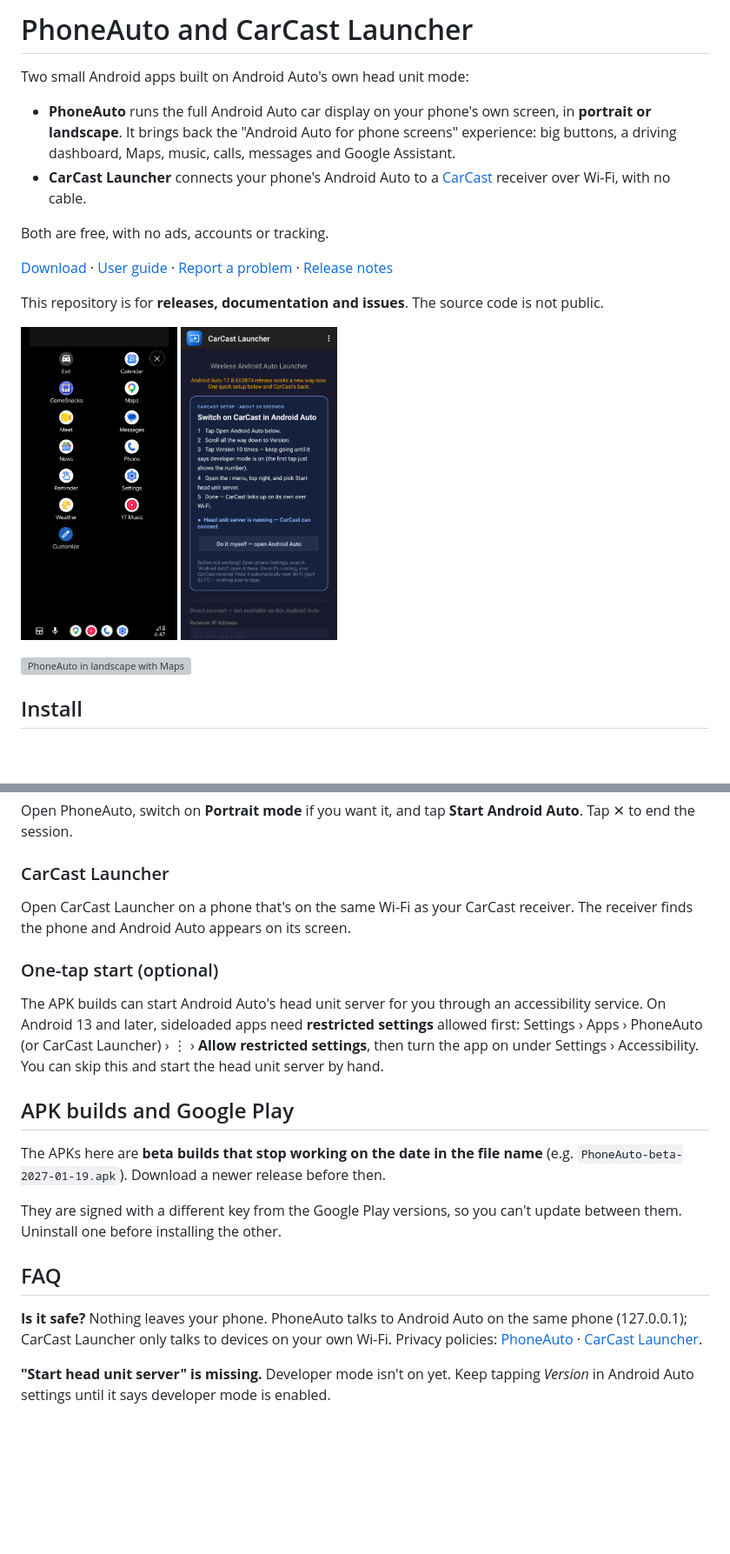
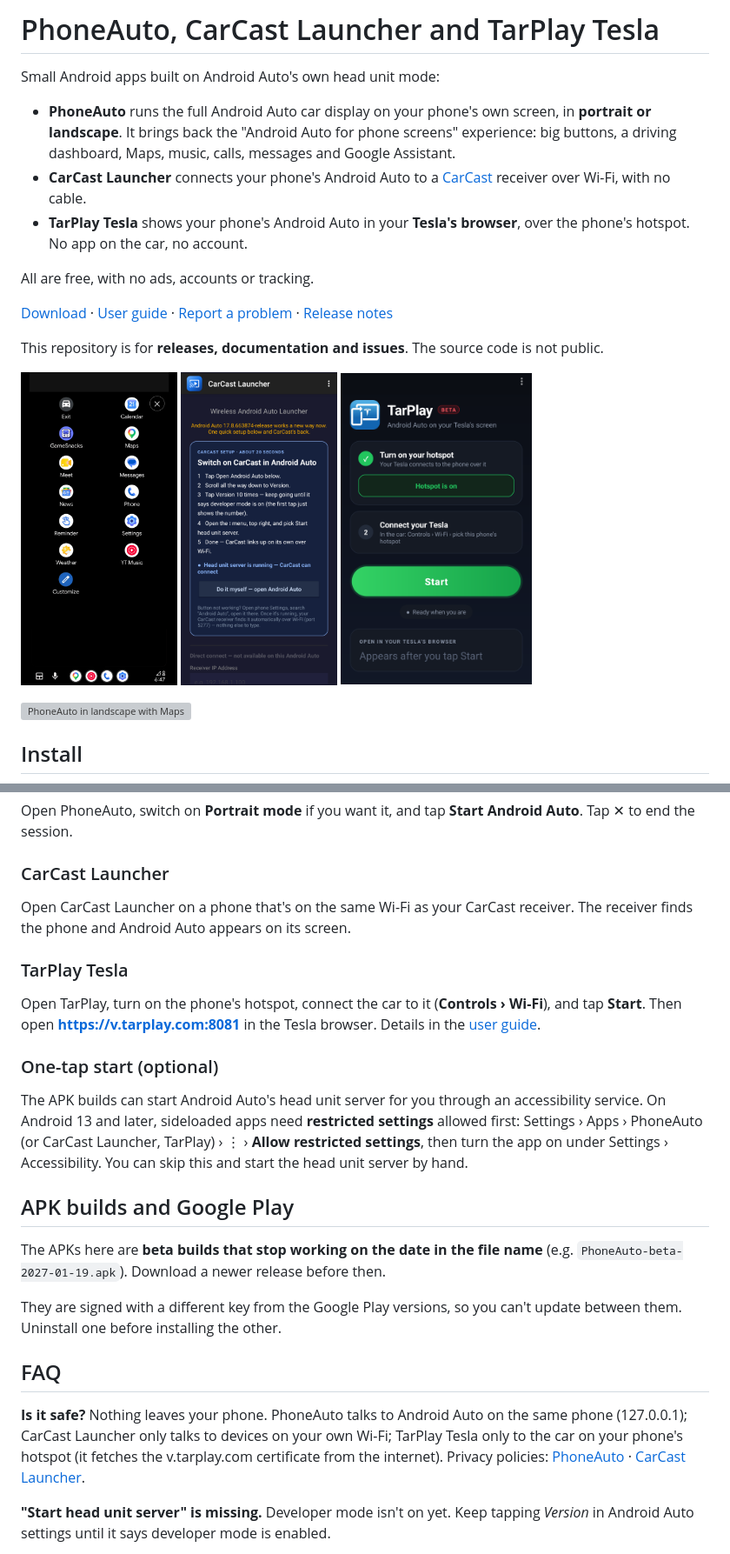
Before and after one commit to rPlayAI/tarplay-public, a Markdown page: README.md, 2 parts joined by grey strips. Shown at 87% size. Drawn GitHub-style; pictures changed too: screenshots/tarplay-tesla.png (added); blank space fills up the shorter version; grey boxes are pictures that could not be loaded.

Commit message:
Add TarPlay Tesla: README, user guide, release notes, screenshot

```diff
--- a/README.md
+++ b/README.md
@@ -1,11 +1,12 @@
-# PhoneAuto and CarCast Launcher
+# PhoneAuto, CarCast Launcher and TarPlay Tesla
 
-Two small Android apps built on Android Auto's own head unit mode:
+Small Android apps built on Android Auto's own head unit mode:
 
 - **PhoneAuto** runs the full Android Auto car display on your phone's own screen, in **portrait or landscape**. It brings back the "Android Auto for phone screens" experience: big buttons, a driving dashboard, Maps, music, calls, messages and Google Assistant.
 - **CarCast Launcher** connects your phone's Android Auto to a [CarCast](https://github.com/rPlayAI/carcast-public) receiver over Wi-Fi, with no cable.
+- **TarPlay Tesla** shows your phone's Android Auto in your **Tesla's browser**, over the phone's hotspot. No app on the car, no account.
 
-Both are free, with no ads, accounts or tracking.
+All are free, with no ads, accounts or tracking.
 
 [Download](https://github.com/rPlayAI/tarplay-public/releases/latest) ·
 [User guide](docs/user-guide.md) ·
@@ -17,6 +18,7 @@ This repository is for **releases, documentation and issues**. The source code i
 <p>
   <img src="screenshots/phoneauto-portrait.png" height="360" alt="PhoneAuto in portrait">
   <img src="screenshots/carcast-setup.png" height="360" alt="CarCast Launcher setup">
+  <img src="screenshots/tarplay-tesla.png" height="360" alt="TarPlay Tesla">
 </p>
 <p>
   <img src="screenshots/phoneauto-landscape.png" width="640" alt="PhoneAuto in landscape with Maps">
@@ -42,9 +44,13 @@ Open PhoneAuto, switch on **Portrait mode** if you want it, and tap **Start Andr
 
 Open CarCast Launcher on a phone that's on the same Wi-Fi as your CarCast receiver. The receiver finds the phone and Android Auto appears on its screen.
 
+### TarPlay Tesla
+
+Open TarPlay, turn on the phone's hotspot, connect the car to it (**Controls › Wi-Fi**), and tap **Start**. Then open **https://v.tarplay.com:8081** in the Tesla browser. Details in the [user guide](docs/user-guide.md#tarplay-tesla).
+
 ### One-tap start (optional)
 
-The APK builds can start Android Auto's head unit server for you through an accessibility service. On Android 13 and later, sideloaded apps need **restricted settings** allowed first: Settings › Apps › PhoneAuto (or CarCast Launcher) › ⋮ › **Allow restricted settings**, then turn the app on under Settings › Accessibility. You can skip this and start the head unit server by hand.
+The APK builds can start Android Auto's head unit server for you through an accessibility service. On Android 13 and later, sideloaded apps need **restricted settings** allowed first: Settings › Apps › PhoneAuto (or CarCast Launcher, TarPlay) › ⋮ › **Allow restricted settings**, then turn the app on under Settings › Accessibility. You can skip this and start the head unit server by hand.
 
 ## APK builds and Google Play
 
@@ -54,7 +60,7 @@ They are signed with a different key from the Google Play versions, so you can't
 
 ## FAQ
 
-**Is it safe?** Nothing leaves your phone. PhoneAuto talks to Android Auto on the same phone (127.0.0.1); CarCast Launcher only talks to devices on your own Wi-Fi. Privacy policies: [PhoneAuto](https://download.youcast.cn/phoneauto-privacy.html) · [CarCast Launcher](https://download.youcast.cn/carcast-privacy.html).
+**Is it safe?** Nothing leaves your phone. PhoneAuto talks to Android Auto on the same phone (127.0.0.1); CarCast Launcher only talks to devices on your own Wi-Fi; TarPlay Tesla only to the car on your phone's hotspot (it fetches the v.tarplay.com certificate from the internet). Privacy policies: [PhoneAuto](https://download.youcast.cn/phoneauto-privacy.html) · [CarCast Launcher](https://download.youcast.cn/carcast-privacy.html).
 
 **"Start head unit server" is missing.** Developer mode isn't on yet. Keep tapping *Version* in Android Auto settings until it says developer mode is enabled.
 
```
Also changed, not shown: other parts of README.md (+1 -1 lines), docs/releases.md (+4 -0 lines), docs/user-guide.md (+39 -6 lines).
